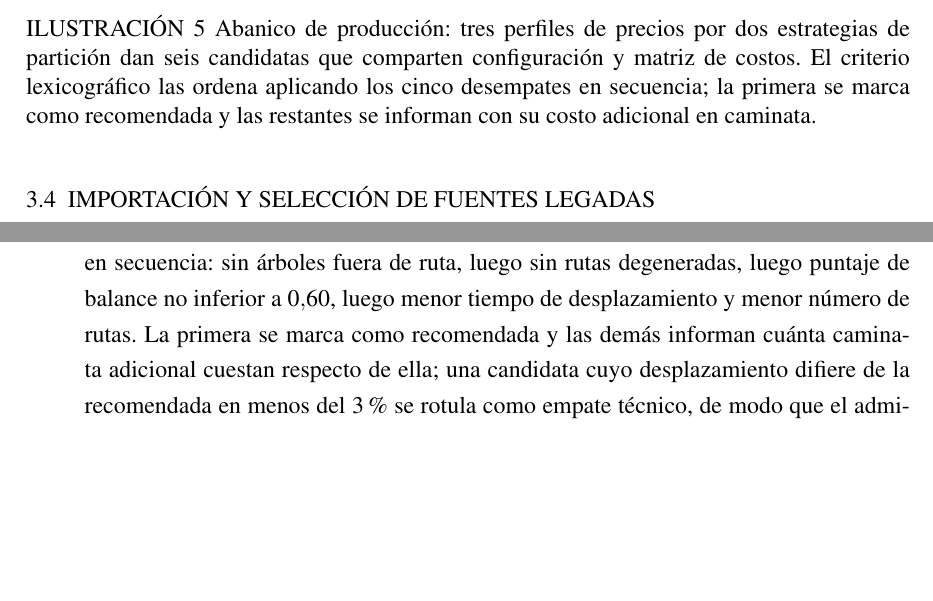
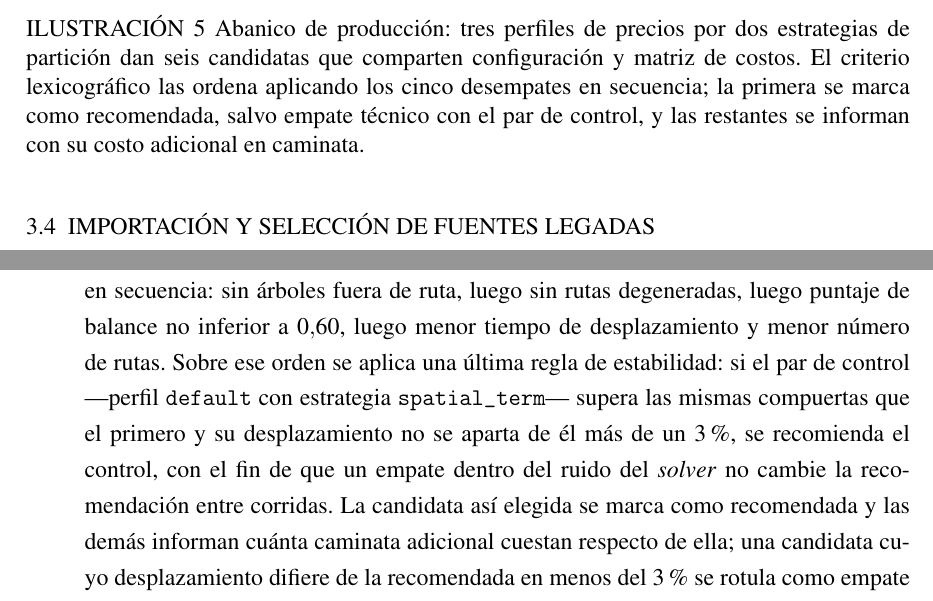
Before and after one commit to AlbertoZuiga/arbocensus, a LaTeX thesis (docs/thesis/main.tex, which reads docs/thesis/secciones/03-diseno.tex): two parts of pages 41 and 49 of 114 before the commit and two parts of pages 41 and 49 of 115 after it, joined at a grey line, cut so that both start at the same text, the shorter picture padded with empty space. Compiled offline with pdfLaTeX.

Commit message:
docs(thesis): declarar la regla de estabilidad del par de control en §3.7
Co-Authored-By: Claude Opus 5 <noreply@anthropic.com>

```diff
--- a/docs/thesis/secciones/03-diseno.tex
+++ b/docs/thesis/secciones/03-diseno.tex
@@ -895,8 +895,9 @@ lexicográfico que ordena sus candidatas.
   \caption[Abanico de producción y criterio de selección]{Abanico de producción: tres
   perfiles de precios por dos estrategias de partición dan seis candidatas que
   comparten configuración y matriz de costos. El criterio lexicográfico las ordena
-  aplicando los cinco desempates en secuencia; la primera se marca como recomendada
-  y las restantes se informan con su costo adicional en caminata.}
+  aplicando los cinco desempates en secuencia; la primera se marca como recomendada,
+  salvo empate técnico con el par de control, y las restantes se informan con su costo
+  adicional en caminata.}
   \label{fig:abanico}
 \end{figure}
 
@@ -1208,7 +1209,7 @@ El panel de administración comprende cinco etapas:
   \item \textbf{Constitución del \textit{dataset}.} Importa un archivo CSV o selecciona el arbolado sobre el mapa de fuentes legadas (Sección~\ref{sec:legacy}); en ambos casos el resultado se visualiza como puntos sobre el mapa (\texttt{DatasetMap}). El listado de \textit{datasets} disponibles aparece en la Ilustración~\ref{fig:ui_datasets} del \hyperref[anx:capturas]{Anexo 6}.
   \item \textbf{Configuración y lanzamiento.} Configura $T_{\min}$, $T_{\max}$ y el tiempo de servicio por árbol, y lanza el trabajo. El formulario no expone ni la estrategia ni los coeficientes del objetivo: una sola solicitud despliega el abanico de seis combinaciones descrito en la Sección~\ref{sec:abanico}. El \textit{endpoint} \texttt{GET /api/optimization/estimate/} se consulta a medida que el administrador escribe y comprueba la factibilidad de la configuración antes de que se cree el trabajo: las advertencias se muestran junto al formulario y los bloqueos inhabilitan el botón de lanzamiento.
   \item \textbf{Monitoreo.} \textit{React Query} consulta el estado del trabajo cada 3 segundos mientras se encuentra en \texttt{queued} o \texttt{running}, y detiene las consultas al alcanzar un estado terminal o superar 15 minutos; el registro permanece en \texttt{running} si el \textit{worker} muere (Sección~\ref{sec:limitaciones}).
-  \item \textbf{Presentación, recomendación y publicación.} Las rutas resultantes se presentan como polilíneas coloreadas sobre la red peatonal real. El componente \texttt{SolutionCandidatesList} lista las seis soluciones como candidatas a plan, ordenadas de mejor a peor por el criterio lexicográfico que implementa \texttt{order\_by\_criterion}. El orden aplica en secuencia: sin árboles fuera de ruta, luego sin rutas degeneradas, luego puntaje de balance no inferior a $0{,}60$, luego menor tiempo de desplazamiento y menor número de rutas. La primera se marca como recomendada y las demás informan cuánta caminata adicional cuestan respecto de ella; una candidata cuyo desplazamiento difiere de la recomendada en menos del $3$\,\% se rotula como empate técnico, de modo que el administrador distingue una ventaja real de una diferencia dentro del ruido del \textit{solver}. La recomendación no es vinculante: el administrador publica la candidata que estime conveniente. Publicado el plan, \texttt{suggest\_assignment} propone una asignación de rutas a censadores que reduce el déficit de carga acumulado entre campañas, y el administrador la acepta o la modifica ruta por ruta.
+  \item \textbf{Presentación, recomendación y publicación.} Las rutas resultantes se presentan como polilíneas coloreadas sobre la red peatonal real. El componente \texttt{SolutionCandidatesList} lista las seis soluciones como candidatas a plan, ordenadas de mejor a peor por el criterio lexicográfico que implementa \texttt{order\_by\_criterion}. El orden aplica en secuencia: sin árboles fuera de ruta, luego sin rutas degeneradas, luego puntaje de balance no inferior a $0{,}60$, luego menor tiempo de desplazamiento y menor número de rutas. Sobre ese orden se aplica una última regla de estabilidad: si el par de control ---perfil \texttt{default} con estrategia \texttt{spatial\_term}--- supera las mismas compuertas que el primero y su desplazamiento no se aparta de él más de un $3$\,\%, se recomienda el control, con el fin de que un empate dentro del ruido del \textit{solver} no cambie la recomendación entre corridas. La candidata así elegida se marca como recomendada y las demás informan cuánta caminata adicional cuestan respecto de ella; una candidata cuyo desplazamiento difiere de la recomendada en menos del $3$\,\% se rotula como empate técnico, de modo que el administrador distingue una ventaja real de una diferencia dentro del ruido del \textit{solver}. La recomendación no es vinculante: el administrador publica la candidata que estime conveniente. Publicado el plan, \texttt{suggest\_assignment} propone una asignación de rutas a censadores que reduce el déficit de carga acumulado entre campañas, y el administrador la acepta o la modifica ruta por ruta.
 \end{enumerate}
 
 La Ilustración~\ref{fig:ui_optimization} corresponde al panel de optimización del \textit{dataset}.
```
